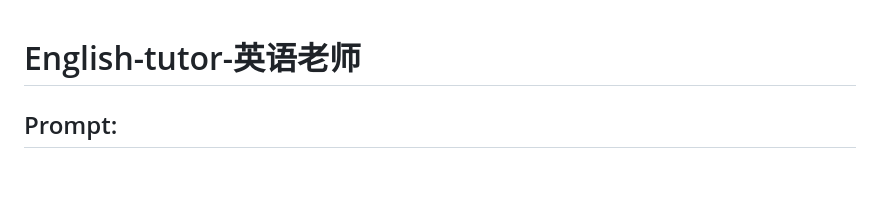
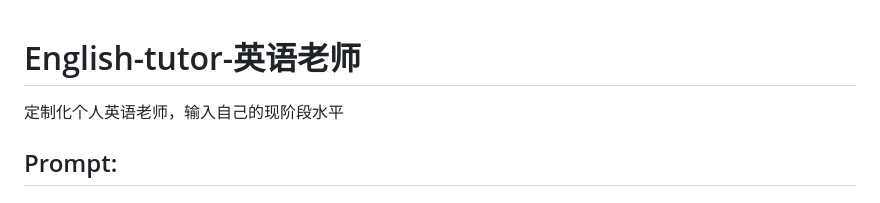
Before and after one commit to hougarry/chatgpt-advanced-prompts, a Markdown page: command/English-tutor-英语老师.md, the part around the change. Drawn GitHub-style; blank space fills up the shorter version.

```diff
--- a/command/English-tutor-英语老师.md
+++ b/command/English-tutor-英语老师.md
@@ -1,7 +1,7 @@
 English-tutor-英语老师
 ===
 
-
+定制化个人英语老师，输入自己的现阶段水平
 
 ## Prompt:
 --
```
